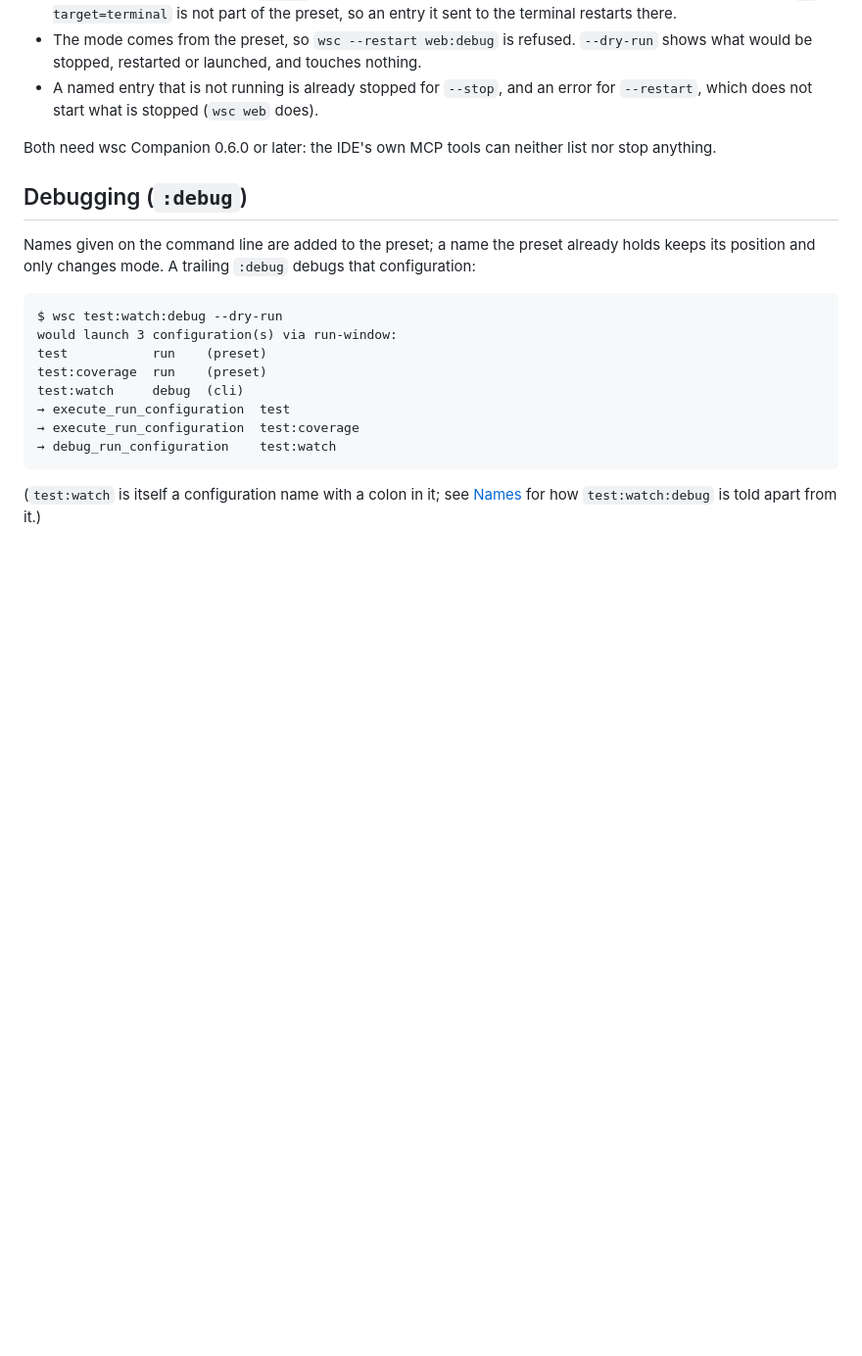
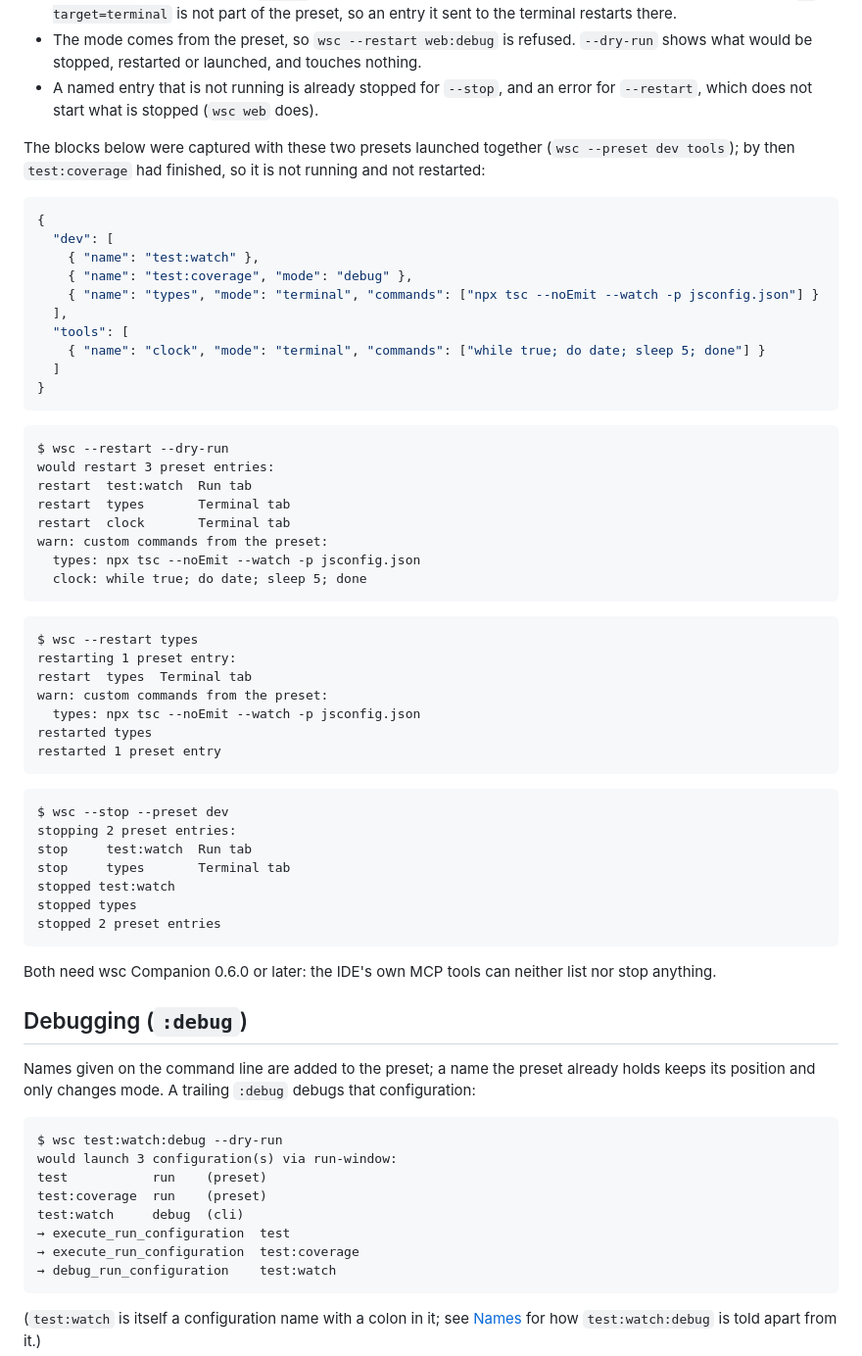
Before and after one commit to max-s26-15/wsc-webstorm-commands, a Markdown page: README.md, the part around the change. Shown at 98% size. Rendered like a GitHub page; blank space fills up the shorter version.

Commit message:
docs: README captures for --stop and --restart
Co-Authored-By: Claude Opus 5.5 <noreply@anthropic.com>
Claude-Session: https://claude.ai/code/session_01A6KRjcbusvpQepR4Su8UGf

````diff
--- a/README.md
+++ b/README.md
@@ -310,6 +310,53 @@ by hand stays stopped, and nothing is launched twice.
   would be stopped, restarted or launched, and touches nothing.
 - A named entry that is not running is already stopped for `--stop`, and an error for `--restart`,
   which does not start what is stopped (`wsc web` does).
+
+The blocks below were captured with these two presets launched together (`wsc --preset dev tools`);
+by then `test:coverage` had finished, so it is not running and not restarted:
+
+```json
+{
+  "dev": [
+    { "name": "test:watch" },
+    { "name": "test:coverage", "mode": "debug" },
+    { "name": "types", "mode": "terminal", "commands": ["npx tsc --noEmit --watch -p jsconfig.json"] }
+  ],
+  "tools": [
+    { "name": "clock", "mode": "terminal", "commands": ["while true; do date; sleep 5; done"] }
+  ]
+}
+```
+
+```
+$ wsc --restart --dry-run
+would restart 3 preset entries:
+restart  test:watch  Run tab
+restart  types       Terminal tab
+restart  clock       Terminal tab
+warn: custom commands from the preset:
+  types: npx tsc --noEmit --watch -p jsconfig.json
+  clock: while true; do date; sleep 5; done
+```
+
+```
+$ wsc --restart types
+restarting 1 preset entry:
+restart  types  Terminal tab
+warn: custom commands from the preset:
+  types: npx tsc --noEmit --watch -p jsconfig.json
+restarted types
+restarted 1 preset entry
+```
+
+```
+$ wsc --stop --preset dev
+stopping 2 preset entries:
+stop     test:watch  Run tab
+stop     types       Terminal tab
+stopped test:watch
+stopped types
+stopped 2 preset entries
+```
 
 Both need wsc Companion 0.6.0 or later: the IDE's own MCP tools can neither list nor stop anything.
 
````
